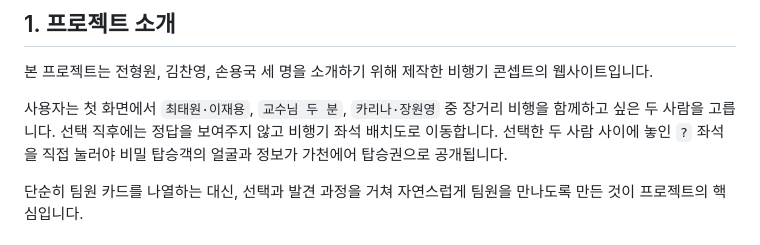
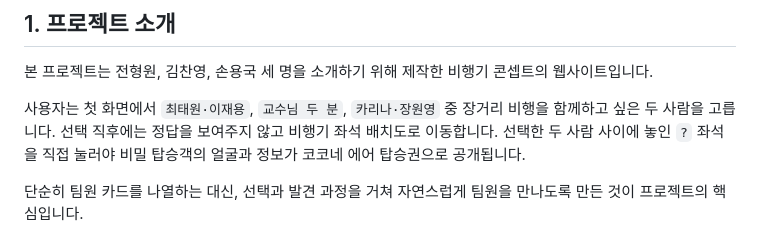
Before and after one commit to kimchanyoung2/cocone-school-assignments, a Markdown page: README.md, the part around the change. Drawn GitHub-style.

Commit message:
Change airline name from '가천에어' to '코코네 에어'
Updated the name of the airline in the project description.

```diff
--- a/README.md
+++ b/README.md
@@ -6,7 +6,7 @@
 
 본 프로젝트는 전형원, 김찬영, 손용국 세 명을 소개하기 위해 제작한 비행기 콘셉트의 웹사이트입니다.
 
-사용자는 첫 화면에서 `최태원·이재용`, `교수님 두 분`, `카리나·장원영` 중 장거리 비행을 함께하고 싶은 두 사람을 고릅니다. 선택 직후에는 정답을 보여주지 않고 비행기 좌석 배치도로 이동합니다. 선택한 두 사람 사이에 놓인 `?` 좌석을 직접 눌러야 비밀 탑승객의 얼굴과 정보가 가천에어 탑승권으로 공개됩니다.
+사용자는 첫 화면에서 `최태원·이재용`, `교수님 두 분`, `카리나·장원영` 중 장거리 비행을 함께하고 싶은 두 사람을 고릅니다. 선택 직후에는 정답을 보여주지 않고 비행기 좌석 배치도로 이동합니다. 선택한 두 사람 사이에 놓인 `?` 좌석을 직접 눌러야 비밀 탑승객의 얼굴과 정보가 코코네 에어 탑승권으로 공개됩니다.
 
 단순히 팀원 카드를 나열하는 대신, 선택과 발견 과정을 거쳐 자연스럽게 팀원을 만나도록 만든 것이 프로젝트의 핵심입니다.
 
```
